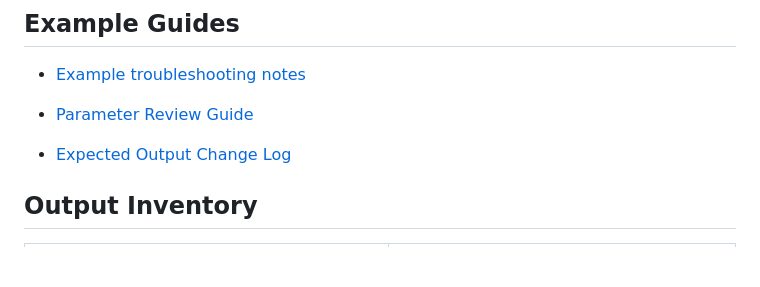
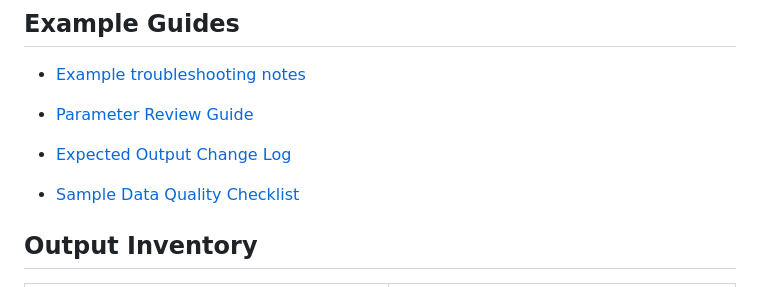
Before and after one commit to mohammadrezwankhan/matlab-simulink-energy-lab, a Markdown page: examples/README.md, the part around the change. Drawn GitHub-style; blank space fills up the shorter version.

Commit message:
Add MATLAB sample data quality checklist

```diff
--- a/examples/README.md
+++ b/examples/README.md
@@ -14,6 +14,8 @@ This index lists the starter MATLAB examples, their purpose, key files, and run
 - [Parameter Review Guide](guides/parameter-review-guide.md)
 
 - [Expected Output Change Log](guides/expected-output-change-log.md)
+
+- [Sample Data Quality Checklist](guides/sample-data-quality-checklist.md)
 
 ## Output Inventory
 
```
Also changed, not shown: examples/guides/sample-data-quality-checklist.md (added, +18 -0 lines).
